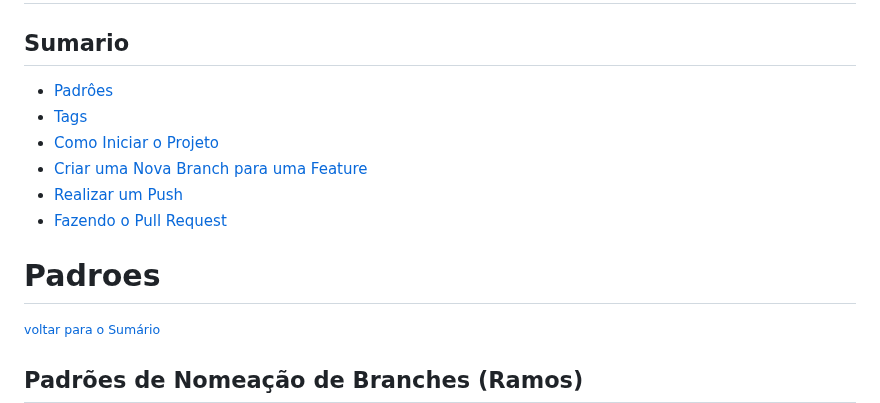
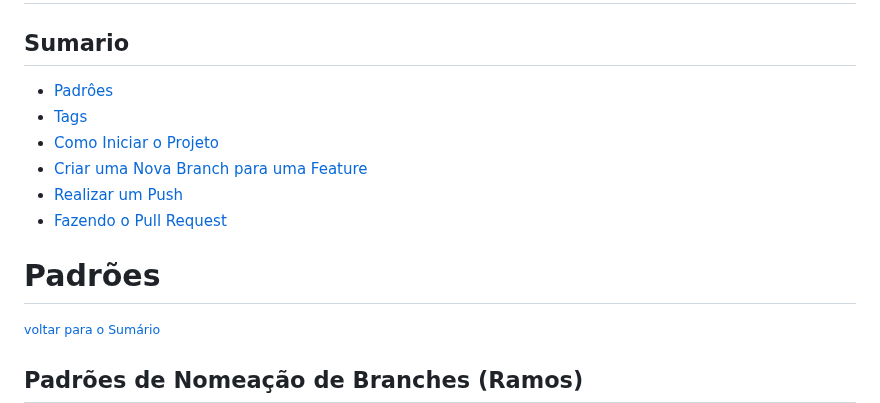
Before and after one commit to jessilver/Engenharia-de-Software-Gamyx, a Markdown page: manual_do_projeto.md, the part around one of its changes. Drawn GitHub-style.

```diff
--- a/manual_do_projeto.md
+++ b/manual_do_projeto.md
@@ -8,7 +8,7 @@
 - [Realizar um Push](#realizar-um-push)
 - [Fazendo o Pull Request](#fazendo-o-pull-request)
 
-# Padroes
+# Padrões
 <small>[voltar para o Sumário](#sumario)</small><br>
 
 ## Padrões de Nomeação de Branches (Ramos)
```
Also changed, not shown: other parts of manual_do_projeto.md (+1 -1 lines).
